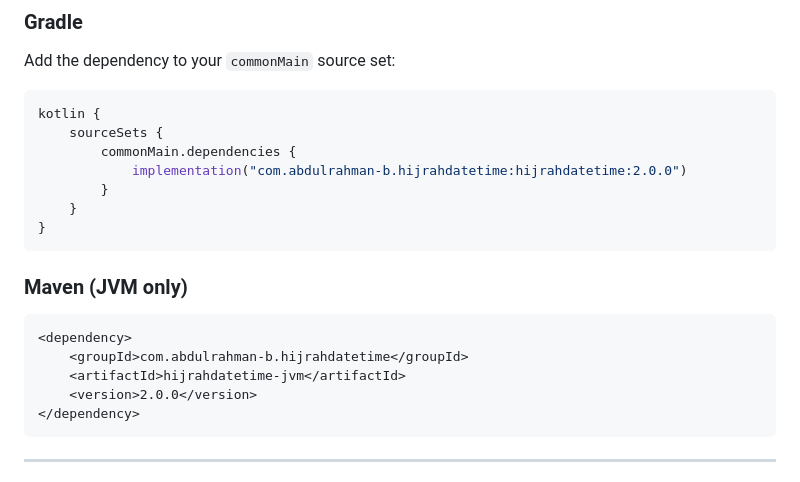
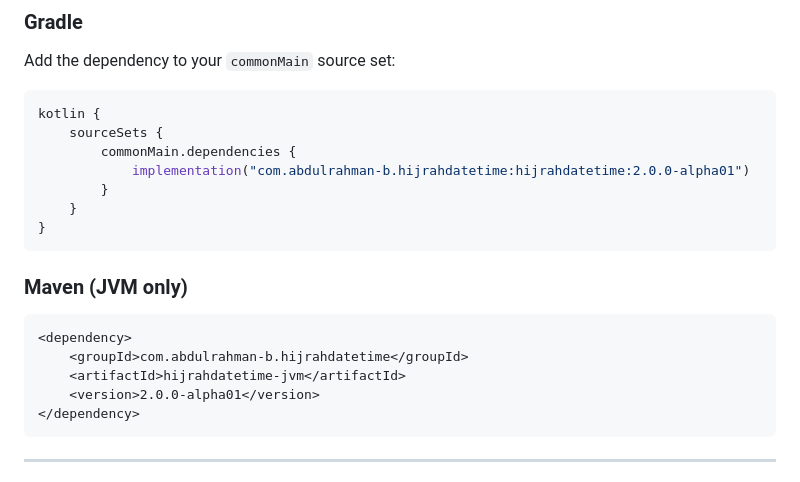
Before and after one commit to abdulrahman-b0/HijrahDateTime, a Markdown page: README.md, the part around the change. Rendered like a GitHub page.

````diff
--- a/README.md
+++ b/README.md
@@ -42,7 +42,7 @@ Add the dependency to your `commonMain` source set:
 kotlin {
     sourceSets {
         commonMain.dependencies {
-            implementation("com.abdulrahman-b.hijrahdatetime:hijrahdatetime:2.0.0")
+            implementation("com.abdulrahman-b.hijrahdatetime:hijrahdatetime:2.0.0-alpha01")
         }
     }
 }
@@ -54,7 +54,7 @@ kotlin {
 <dependency>
     <groupId>com.abdulrahman-b.hijrahdatetime</groupId>
     <artifactId>hijrahdatetime-jvm</artifactId>
-    <version>2.0.0</version>
+    <version>2.0.0-alpha01</version>
 </dependency>
 ```
 
````
